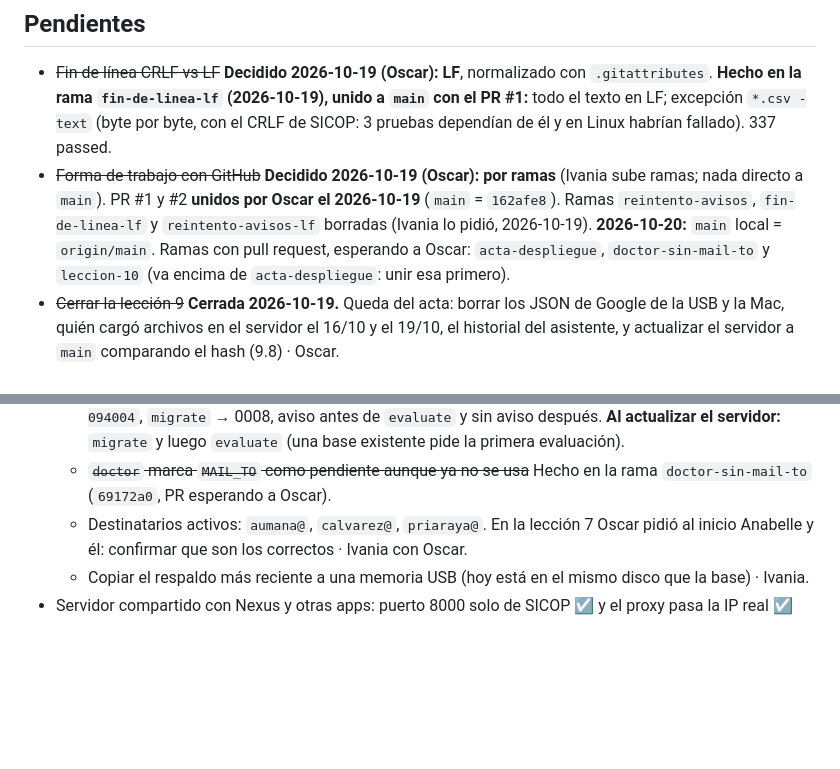
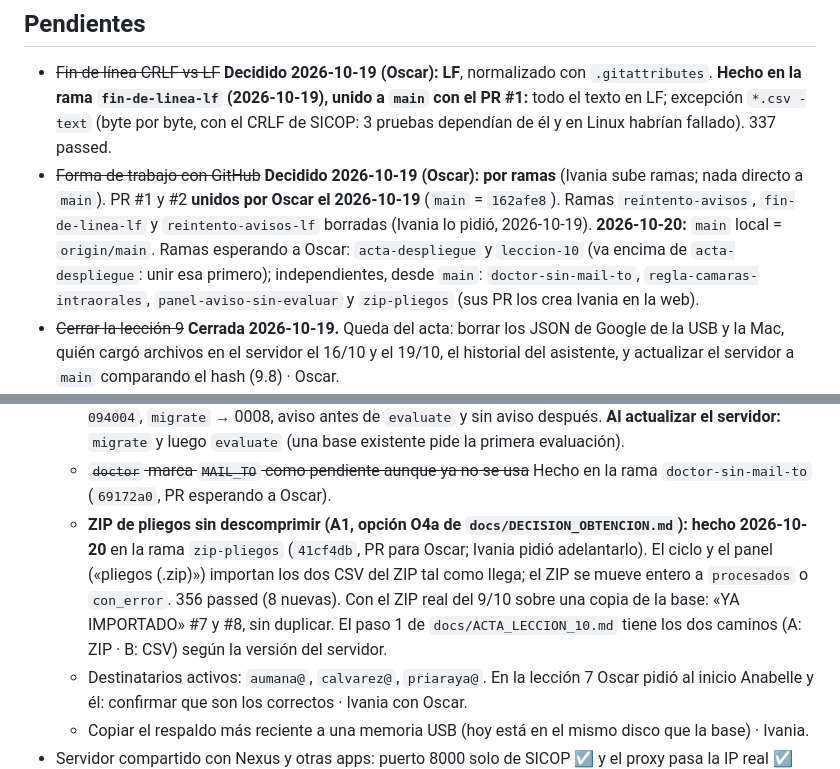
Before and after one commit to oscar041988/sicop-Connect, a Markdown page: docs/ESTADO_PROYECTO.md, 2 parts joined by grey strips. Rendered like a GitHub page; blank space fills up the shorter version.

```diff
--- a/docs/ESTADO_PROYECTO.md
+++ b/docs/ESTADO_PROYECTO.md
@@ -255,8 +255,9 @@
 - ~~Forma de trabajo con GitHub~~ **Decidido 2026-10-19 (Oscar): por ramas** (Ivania sube ramas; nada directo a
   `main`). PR #1 y #2 **unidos por Oscar el 2026-10-19** (`main` = `162afe8`). Ramas `reintento-avisos`,
   `fin-de-linea-lf` y `reintento-avisos-lf` borradas (Ivania lo pidió, 2026-10-19).
-  **2026-10-20:** `main` local = `origin/main`. Ramas con pull request, esperando a Oscar: `acta-despliegue`,
-  `doctor-sin-mail-to` y `leccion-10` (va encima de `acta-despliegue`: unir esa primero).
+  **2026-10-20:** `main` local = `origin/main`. Ramas esperando a Oscar: `acta-despliegue` y `leccion-10` (va
+  encima de `acta-despliegue`: unir esa primero); independientes, desde `main`: `doctor-sin-mail-to`,
+  `regla-camaras-intraorales`, `panel-aviso-sin-evaluar` y `zip-pliegos` (sus PR los crea Ivania en la web).
 - ~~Cerrar la lección 9~~ **Cerrada 2026-10-19.** Queda del acta:
   borrar los JSON de Google de la USB y la Mac, quién cargó archivos en el servidor el 16/10 y el 19/10, el
   historial del asistente, y actualizar el servidor a `main` comparando el hash (9.8) · Oscar.
@@ -282,6 +283,12 @@
     luego `evaluate` (una base existente pide la primera evaluación).
   - ~~`doctor` marca `MAIL_TO` como pendiente aunque ya no se usa~~ Hecho en la rama `doctor-sin-mail-to`
     (`69172a0`, PR esperando a Oscar).
+  - **ZIP de pliegos sin descomprimir (A1, opción O4a de `docs/DECISION_OBTENCION.md`): hecho 2026-10-20** en la
+    rama `zip-pliegos` (`41cf4db`, PR para Oscar; Ivania pidió adelantarlo). El ciclo y el panel («pliegos
+    (.zip)») importan los dos CSV del ZIP tal como llega; el ZIP se mueve entero a `procesados` o `con_error`.
+    356 passed (8 nuevas). Con el ZIP real del 9/10 sobre una copia de la base: «YA IMPORTADO» #7 y #8, sin
+    duplicar. El paso 1 de `docs/ACTA_LECCION_10.md` tiene los dos caminos (A: ZIP · B: CSV) según la versión
+    del servidor.
   - Destinatarios activos: `aumana@`, `calvarez@`, `priaraya@`. En la lección 7 Oscar pidió al inicio Anabelle y
     él: confirmar que son los correctos · Ivania con Oscar.
   - Copiar el respaldo más reciente a una memoria USB (hoy está en el mismo disco que la base) · Ivania.
```
Also changed, not shown: docs/ACTA_LECCION_10.md (+29 -13 lines), docs/DECISION_OBTENCION.md (+10 -4 lines).
